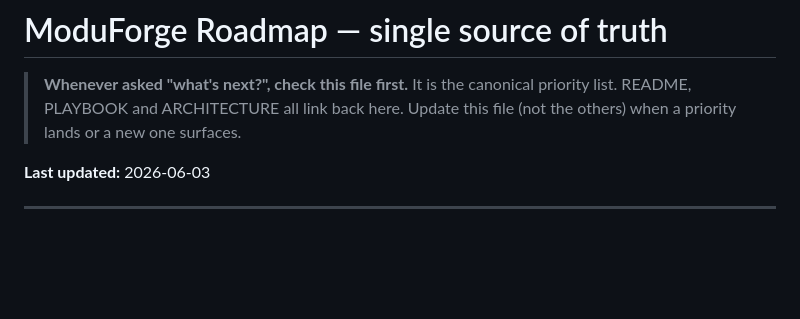
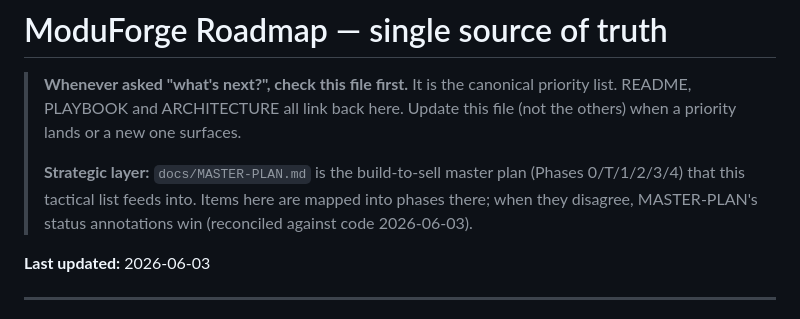
Before and after one commit to pandemonium-software-Ltd/pandemonium-software-website, a Markdown page: docs/ROADMAP.md, the part around the change. Drawn GitHub-style; blank space fills up the shorter version.

```diff
--- a/docs/ROADMAP.md
+++ b/docs/ROADMAP.md
@@ -4,6 +4,11 @@
 > canonical priority list. README, PLAYBOOK and ARCHITECTURE all link
 > back here. Update this file (not the others) when a priority lands
 > or a new one surfaces.
+>
+> **Strategic layer:** `docs/MASTER-PLAN.md` is the build-to-sell master
+> plan (Phases 0/T/1/2/3/4) that this tactical list feeds into. Items
+> here are mapped into phases there; when they disagree, MASTER-PLAN's
+> status annotations win (reconciled against code 2026-06-03).
 
 **Last updated:** 2026-06-03
 
```
Also changed, not shown: docs/MASTER-PLAN.md (added, +434 -0 lines).
